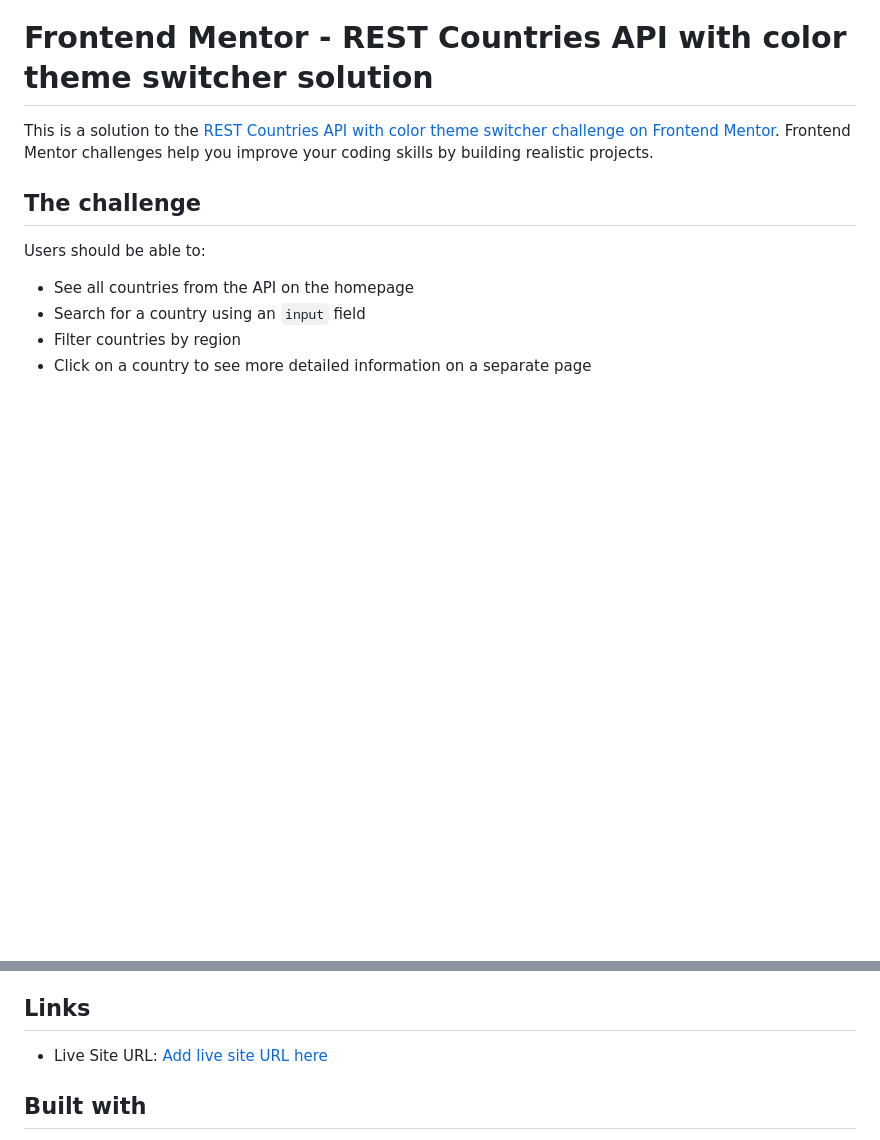
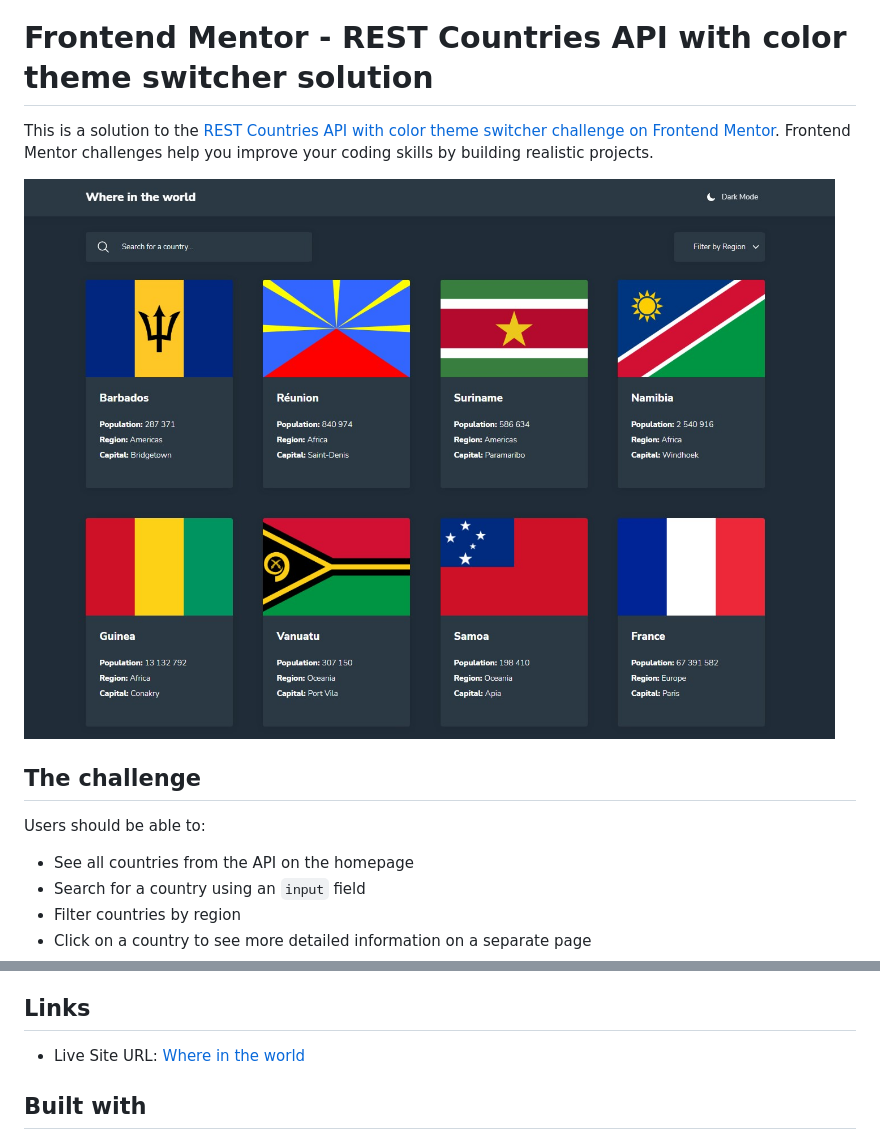
Before and after one commit to rStrzelczyk98/where-in-the-world, a Markdown page: README.md, 2 parts joined by grey strips. Rendered like a GitHub page; pictures changed too: images/final.jpg (added); blank space fills up the shorter version.

```diff
--- a/README.md
+++ b/README.md
@@ -1,6 +1,8 @@
 # Frontend Mentor - REST Countries API with color theme switcher solution
 
 This is a solution to the [REST Countries API with color theme switcher challenge on Frontend Mentor](https://www.frontendmentor.io/challenges/rest-countries-api-with-color-theme-switcher-5cacc469fec04111f7b848ca). Frontend Mentor challenges help you improve your coding skills by building realistic projects.
+
+![](./images/final.jpg)
 
 ## The challenge
 
@@ -15,7 +17,7 @@ Users should be able to:
 
 ## Links
 
-- Live Site URL: [Add live site URL here](https://your-live-site-url.com)
+- Live Site URL: [Where in the world](https://rstrzelczyk98.github.io/where-in-the-world/)
 
 ## Built with
 
```
Also changed, not shown: icons/favicon-32x32.png (added), 2 other files.
